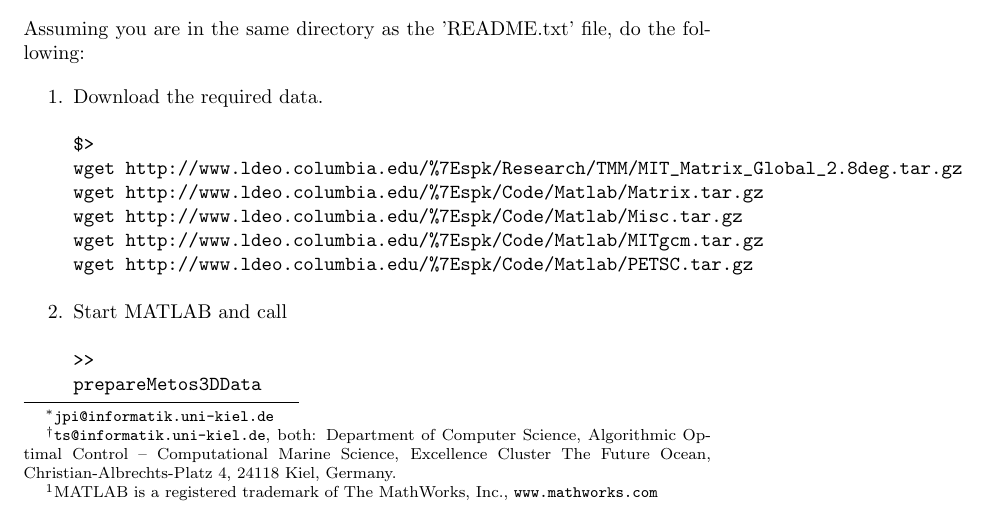
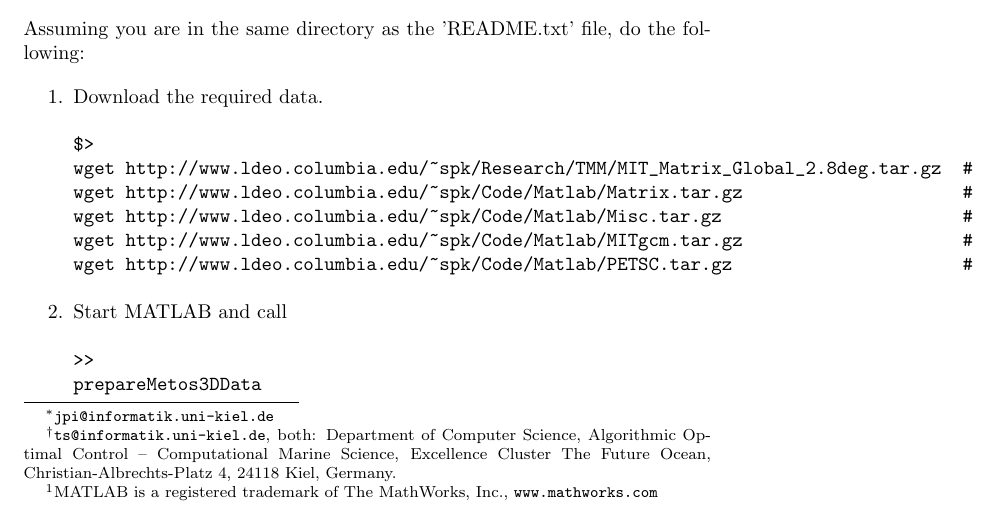
Before and after one commit to metos3d/data, a LaTeX document (doc/metos3d-data.tex): part of page 1 of 2, cut so that both start at the same text. Compiled offline with pdfLaTeX.

Commit message:
added a ~ within the latex doc

```diff
--- a/doc/metos3d-data.tex
+++ b/doc/metos3d-data.tex
@@ -67,11 +67,11 @@ Assuming you are in the same directory as the 'README.txt' file, do the followin
 \item Download the required data.
 \begin{verbatim}
 $>
-wget http://www.ldeo.columbia.edu/%7Espk/Research/TMM/MIT_Matrix_Global_2.8deg.tar.gz  # 503M !!!
-wget http://www.ldeo.columbia.edu/%7Espk/Code/Matlab/Matrix.tar.gz                     #   9K
-wget http://www.ldeo.columbia.edu/%7Espk/Code/Matlab/Misc.tar.gz                       #  23K
-wget http://www.ldeo.columbia.edu/%7Espk/Code/Matlab/MITgcm.tar.gz                     #  16K
-wget http://www.ldeo.columbia.edu/%7Espk/Code/Matlab/PETSC.tar.gz                      #  14K
+wget http://www.ldeo.columbia.edu/~spk/Research/TMM/MIT_Matrix_Global_2.8deg.tar.gz  # 503M !!!
+wget http://www.ldeo.columbia.edu/~spk/Code/Matlab/Matrix.tar.gz                     #   9K
+wget http://www.ldeo.columbia.edu/~spk/Code/Matlab/Misc.tar.gz                       #  23K
+wget http://www.ldeo.columbia.edu/~spk/Code/Matlab/MITgcm.tar.gz                     #  16K
+wget http://www.ldeo.columbia.edu/~spk/Code/Matlab/PETSC.tar.gz                      #  14K
 \end{verbatim}
 \item Start MATLAB and call
 \begin{verbatim}
```
Also changed, not shown: doc/metos3d-data.pdf.
